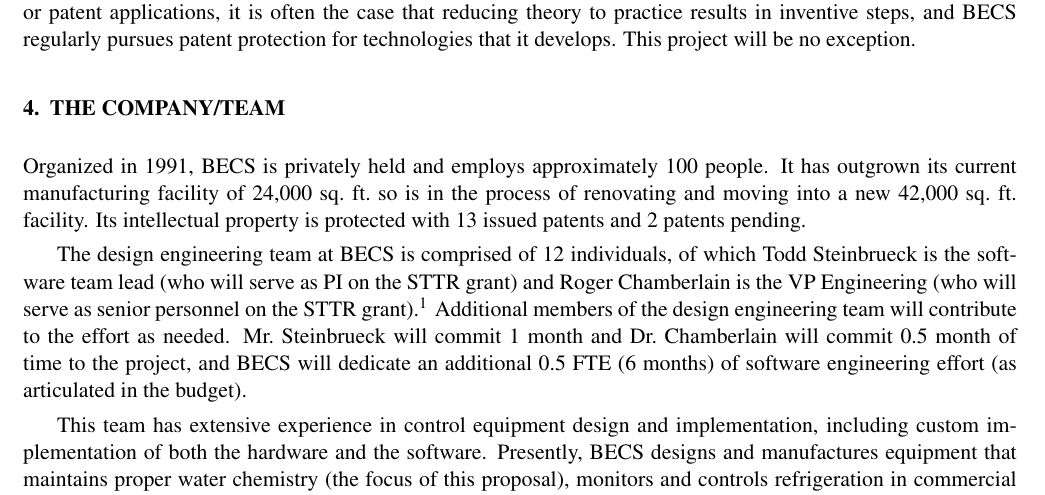
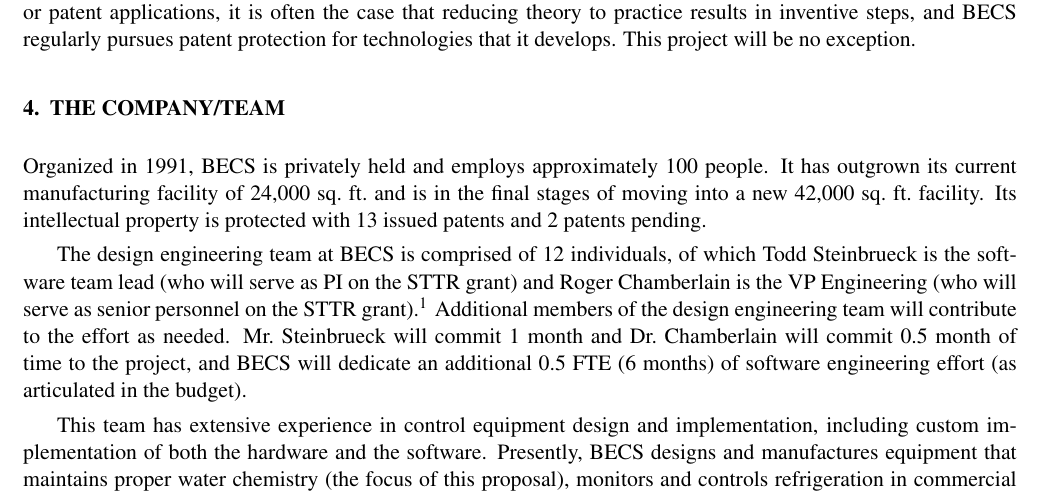
Before and after one commit to rogerchamberlain/nsf18-sttr, a LaTeX document (prop.tex, which reads team.tex): part of page 7 of 23, cut so that both start at the same text. Compiled offline with pdfLaTeX.

Commit message:
updated text associated with move

```diff
--- a/team.tex
+++ b/team.tex
@@ -14,8 +14,8 @@
 
 Organized in 1991, BECS is privately held and employs approximately 100
 people. It has outgrown its current
-manufacturing facility of 24,000 sq.~ft.\ so is in the process of
-renovating and moving into a new 42,000 sq.~ft.\ facility.
+manufacturing facility of 24,000 sq.~ft.\ and is in the final stages of
+moving into a new 42,000 sq.~ft.\ facility.
 Its intellectual property is protected with 13 issued patents and
 2 patents pending.
 
```
Also changed, not shown: facilities.tex (+2 -2 lines).
